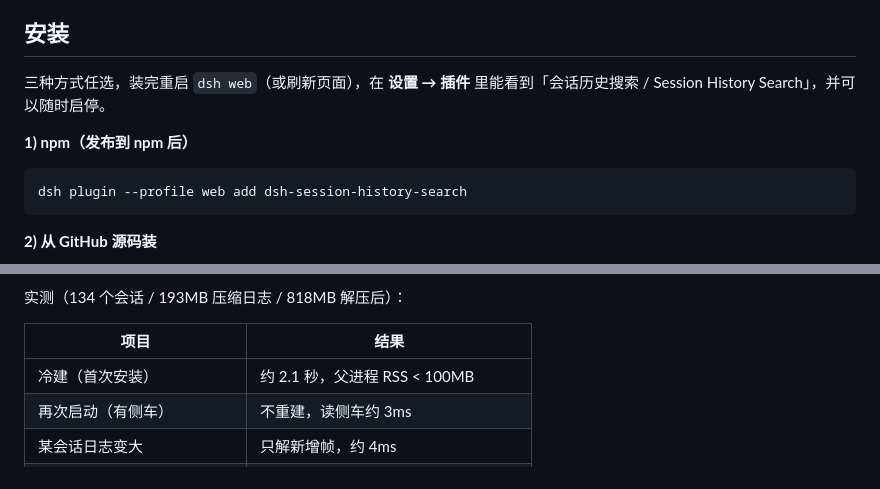
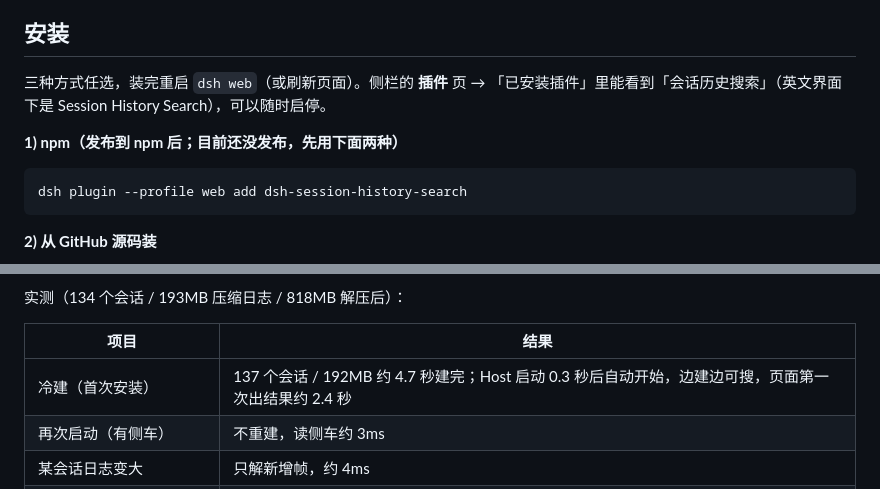
Before and after one commit to sukirk/dsh-find-history, a Markdown page: README.md, 2 parts joined by grey strips. Drawn GitHub-style.

````diff
--- a/README.md
+++ b/README.md
@@ -24,9 +24,9 @@
 
 ## 安装
 
-三种方式任选，装完重启 `dsh web`（或刷新页面），在 **设置 → 插件** 里能看到「会话历史搜索 / Session History Search」，并可以随时启停。
+三种方式任选，装完重启 `dsh web`（或刷新页面）。侧栏的 **插件** 页 → 「已安装插件」里能看到「会话历史搜索」（英文界面下是 Session History Search），可以随时启停。
 
-**1) npm（发布到 npm 后）**
+**1) npm（发布到 npm 后；目前还没发布，先用下面两种）**
 
 ```bash
 dsh plugin --profile web add dsh-session-history-search
@@ -78,7 +78,7 @@ DSH 把每个会话写成 `~/.dsh/sessions/<workspace>/<session-id>/session.v4.j
 
 | 项目 | 结果 |
 | --- | --- |
-| 冷建（首次安装） | 约 2.1 秒，父进程 RSS < 100MB |
+| 冷建（首次安装） | 137 个会话 / 192MB 约 4.7 秒建完；Host 启动 0.3 秒后自动开始，边建边可搜，页面第一次出结果约 2.4 秒 |
 | 再次启动（有侧车） | 不重建，读侧车约 3ms |
 | 某会话日志变大 | 只解新增帧，约 4ms |
 | 单次搜索（含标题、工作区） | 2–15ms |
````
Also changed, not shown: INSTALL_GUIDE.md (+5 -3 lines), README.en.md (+2 -2 lines).
